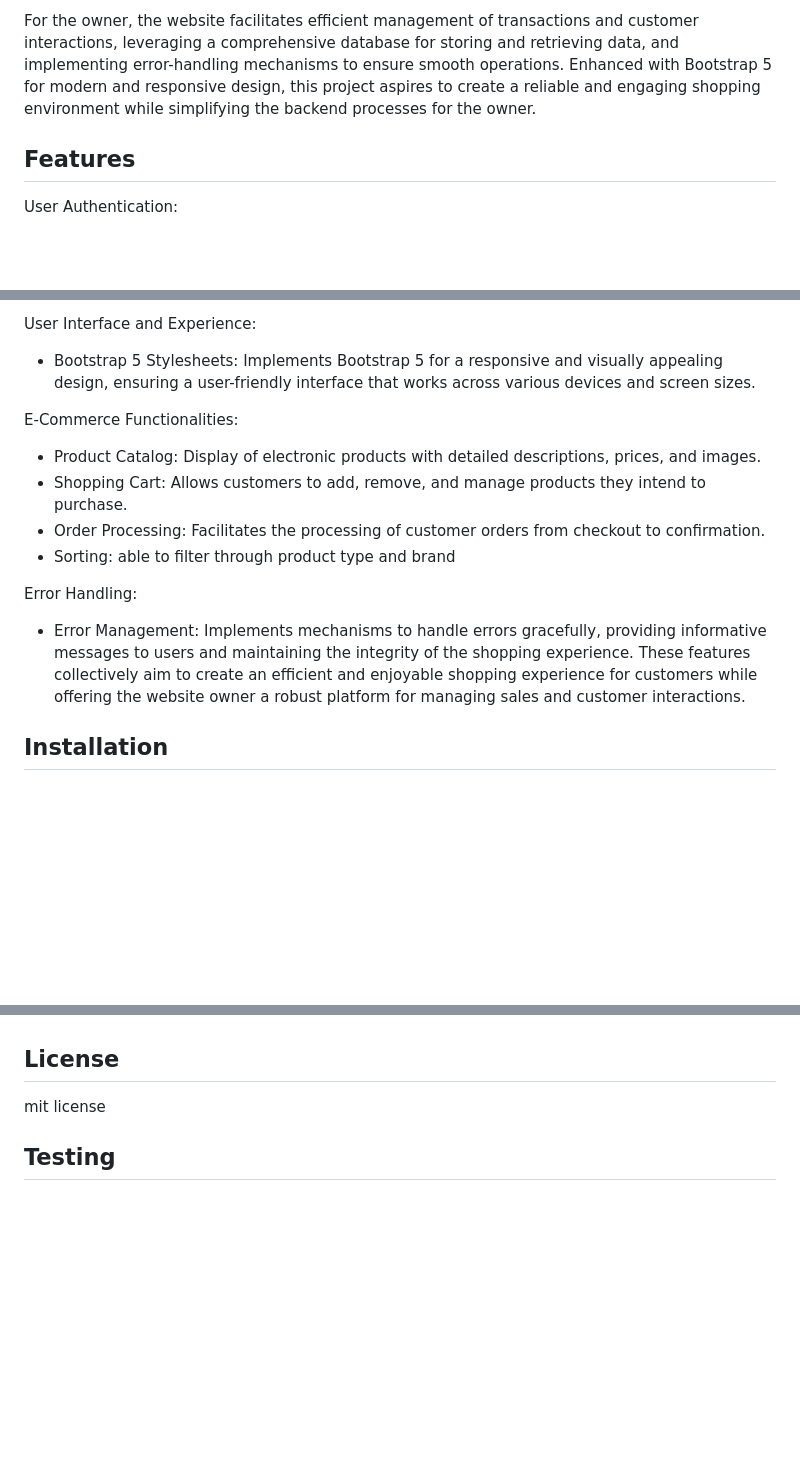
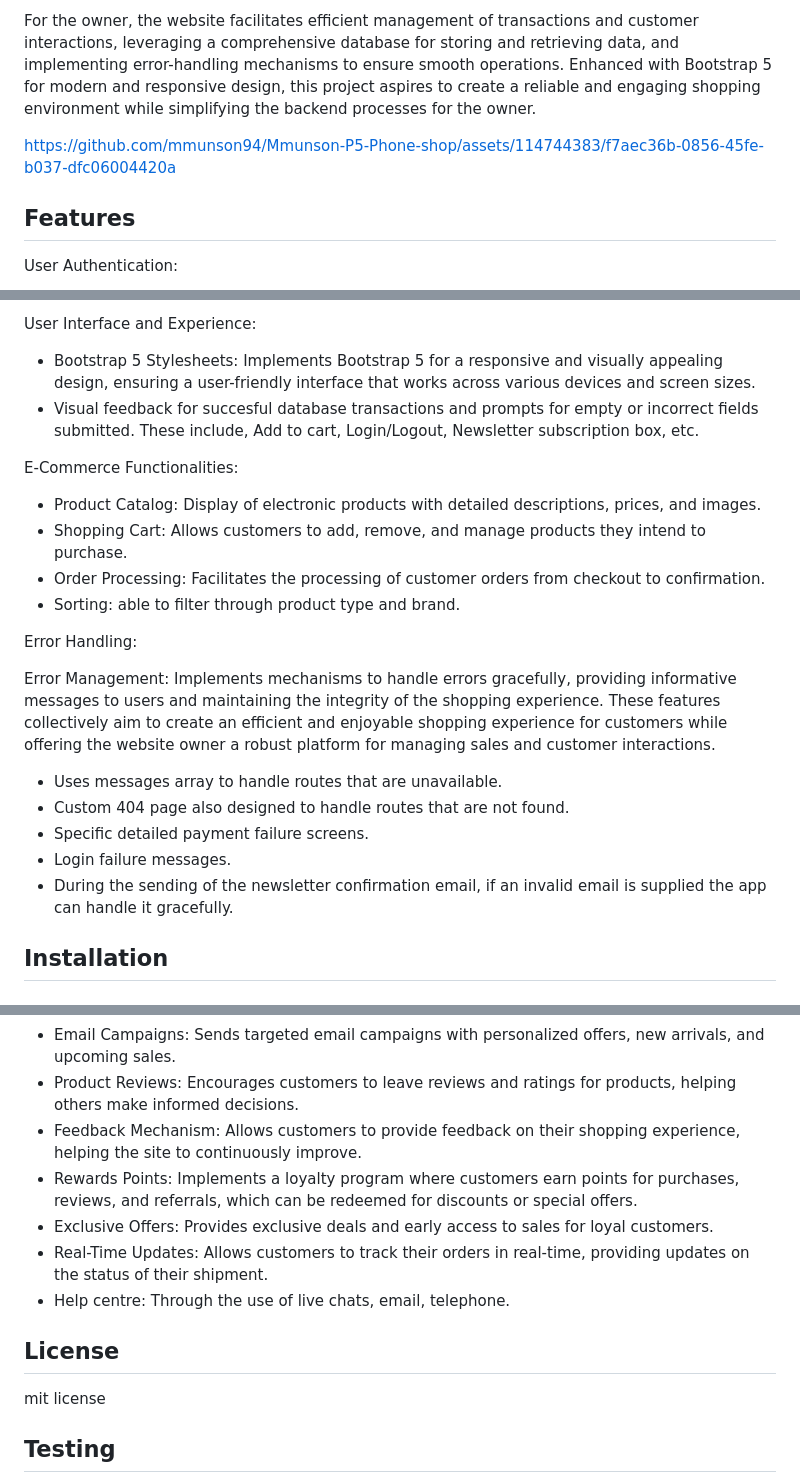
Before and after one commit to mmunson94/Mmunson-P5-Phone-shop, a Markdown page: README.md, 3 parts joined by grey strips. Rendered like a GitHub page; blank space fills up the shorter version.

```diff
--- a/README.md
+++ b/README.md
@@ -29,6 +29,8 @@ For customers, the platform offers a secure and intuitive interface for browsing
 
 For the owner, the website facilitates efficient management of transactions and customer interactions, leveraging a comprehensive database for storing and retrieving data, and implementing error-handling mechanisms to ensure smooth operations. Enhanced with Bootstrap 5 for modern and responsive design, this project aspires to create a reliable and engaging shopping environment while simplifying the backend processes for the owner.
 
+https://github.com/mmunson94/Mmunson-P5-Phone-shop/assets/114744383/f7aec36b-0856-45fe-b037-dfc06004420a
+
 ## Features
 
 User Authentication:
@@ -46,18 +48,25 @@ Database Management:
 User Interface and Experience:
 
 - Bootstrap 5 Stylesheets: Implements Bootstrap 5 for a responsive and visually appealing design, ensuring a user-friendly interface that works across various devices and screen sizes.
+- Visual feedback for succesful database transactions and prompts for empty or incorrect fields submitted. These include, Add to cart, Login/Logout, Newsletter subscription box, etc.
 
 E-Commerce Functionalities:
 
 - Product Catalog: Display of electronic products with detailed descriptions, prices, and images.
 - Shopping Cart: Allows customers to add, remove, and manage products they intend to purchase.
 - Order Processing: Facilitates the processing of customer orders from checkout to confirmation.
-- Sorting: able to filter through product type and brand
+- Sorting: able to filter through product type and brand.
 
 Error Handling:
 
-- Error Management: Implements mechanisms to handle errors gracefully, providing informative messages to users and maintaining the integrity of the shopping experience.
-These features collectively aim to create an efficient and enjoyable shopping experience for customers while offering the website owner a robust platform for managing sales and customer interactions.
+Error Management: Implements mechanisms to handle errors gracefully, providing informative messages to users and maintaining the integrity of the shopping experience. These features collectively aim to create an efficient and enjoyable shopping experience for customers while offering the website owner a robust platform for managing sales and customer interactions.
+
+- Uses messages array to handle routes that are unavailable.
+- Custom 404 page also designed to handle routes that are not found.
+- Specific detailed payment failure screens.
+- Login failure messages.
+- During the sending of the newsletter confirmation email, if an invalid email is supplied the app can handle it gracefully.
+
 
 ## Installation
 
@@ -120,4 +168,11 @@ mission statement(maybe)
 guidelines
+- Email Campaigns: Sends targeted email campaigns with personalized offers, new arrivals, and upcoming sales.
+- Product Reviews: Encourages customers to leave reviews and ratings for products, helping others make informed decisions.
+- Feedback Mechanism: Allows customers to provide feedback on their shopping experience, helping the site to continuously improve.
+- Rewards Points: Implements a loyalty program where customers earn points for purchases, reviews, and referrals, which can be redeemed for discounts or special offers.
+- Exclusive Offers: Provides exclusive deals and early access to sales for loyal customers.
+- Real-Time Updates: Allows customers to track their orders in real-time, providing updates on the status of their shipment.
+- Help centre: Through the use of live chats, email, telephone.
 
 ## License
 
```
Also changed, not shown: other parts of README.md (+44 -5 lines).
